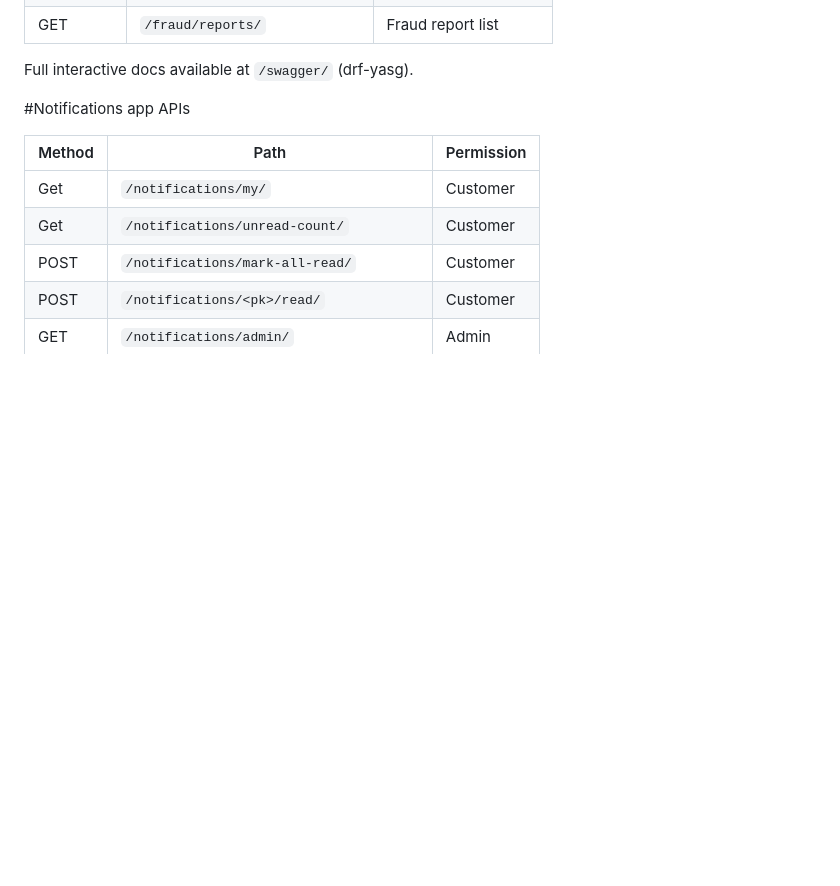
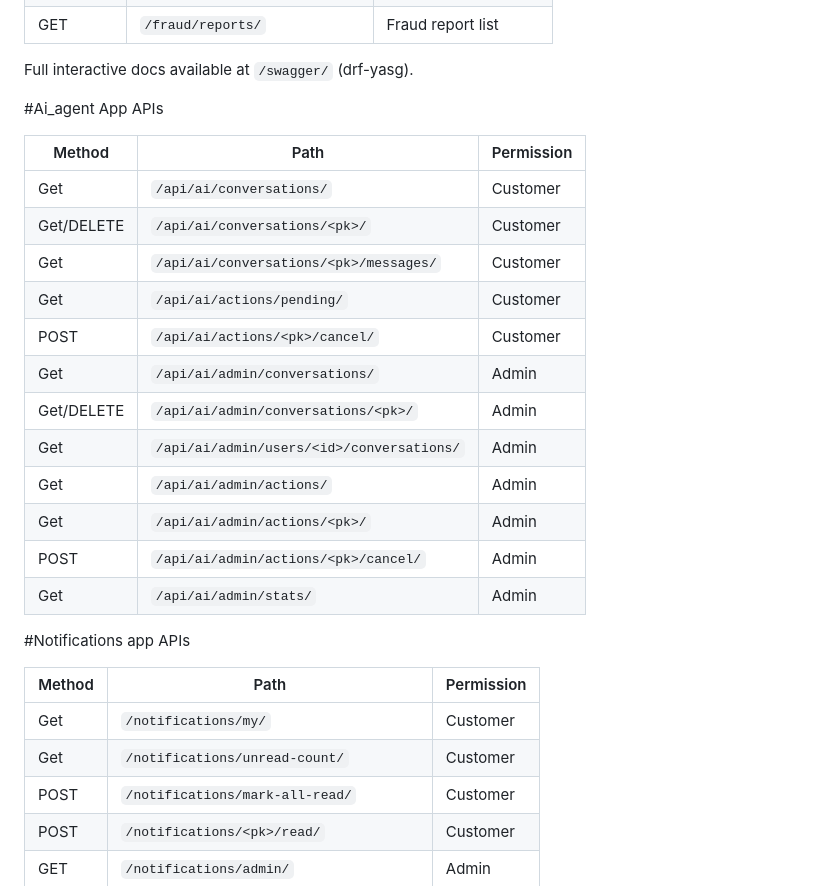
Before and after one commit to mahdi13830510/bankSystem, a Markdown page: README.md, the part around the change. GitHub-like rendering; blank space fills up the shorter version.

Commit message:
docs: ai_agent apis added

```diff
--- a/README.md
+++ b/README.md
@@ -118,6 +118,23 @@ Base path: `/api/v1/`
 | GET | `/fraud/reports/` | Fraud report list |
 
 Full interactive docs available at `/swagger/` (drf-yasg).
+
+#Ai_agent App APIs
+
+| Method | Path | Permission |
+|---|---|---|
+| Get | `/api/ai/conversations/` | Customer |
+| Get/DELETE | `/api/ai/conversations/<pk>/` | Customer |
+| Get | `/api/ai/conversations/<pk>/messages/` | Customer |
+| Get | `/api/ai/actions/pending/` | Customer |
+| POST | `/api/ai/actions/<pk>/cancel/` | Customer |
+| Get | `/api/ai/admin/conversations/` | Admin |
+| Get/DELETE | `/api/ai/admin/conversations/<pk>/` | Admin |
+| Get | `/api/ai/admin/users/<id>/conversations/` | Admin |
+| Get | `/api/ai/admin/actions/` | Admin |
+| Get | `/api/ai/admin/actions/<pk>/` | Admin |
+| POST | `/api/ai/admin/actions/<pk>/cancel/` | Admin |
+| Get | `/api/ai/admin/stats/` | Admin |
 
 #Notifications app APIs
 
```
